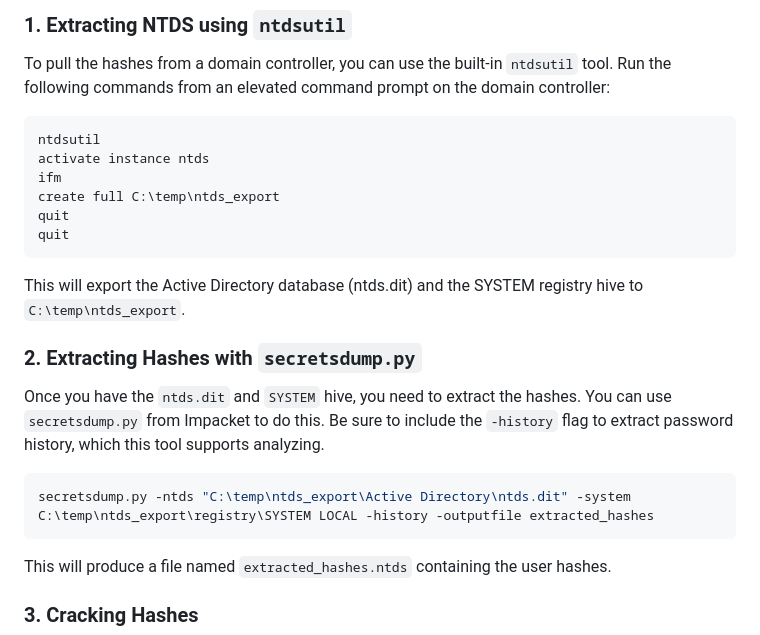
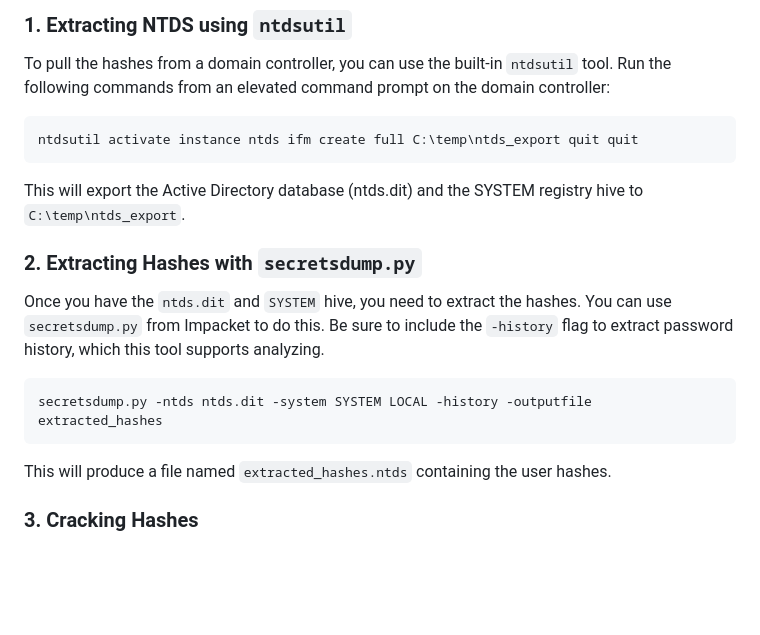
Before and after one commit to jcollins387/PassMetrics, a Markdown page: README.md, the part around the change. Drawn GitHub-style; blank space fills up the shorter version.

Commit message:
Simplify ntdsutil and secretsdump.py commands

````diff
--- a/README.md
+++ b/README.md
@@ -8,12 +8,7 @@ This project is a Python-based Active Directory password auditor that parses NTD
 To pull the hashes from a domain controller, you can use the built-in `ntdsutil` tool. Run the following commands from an elevated command prompt on the domain controller:
 
 ```cmd
-ntdsutil
-activate instance ntds
-ifm
-create full C:\temp\ntds_export
-quit
-quit
+ntdsutil activate instance ntds ifm create full C:\temp\ntds_export quit quit
 ```
 
 This will export the Active Directory database (ntds.dit) and the SYSTEM registry hive to `C:\temp\ntds_export`.
@@ -22,7 +17,7 @@ This will export the Active Directory database (ntds.dit) and the SYSTEM registr
 Once you have the `ntds.dit` and `SYSTEM` hive, you need to extract the hashes. You can use `secretsdump.py` from Impacket to do this. Be sure to include the `-history` flag to extract password history, which this tool supports analyzing.
 
 ```bash
-secretsdump.py -ntds "C:\temp\ntds_export\Active Directory\ntds.dit" -system C:\temp\ntds_export\registry\SYSTEM LOCAL -history -outputfile extracted_hashes
+secretsdump.py -ntds ntds.dit -system SYSTEM LOCAL -history -outputfile extracted_hashes
 ```
 This will produce a file named `extracted_hashes.ntds` containing the user hashes.
 
````
